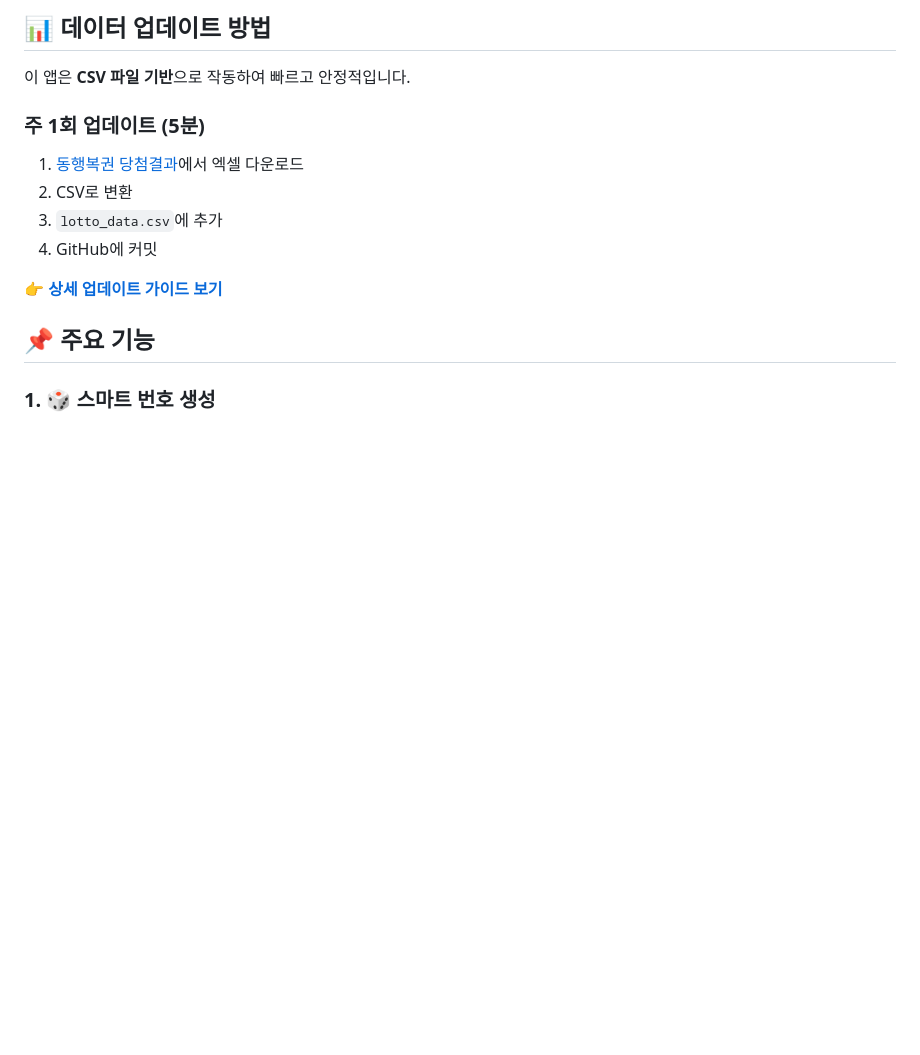
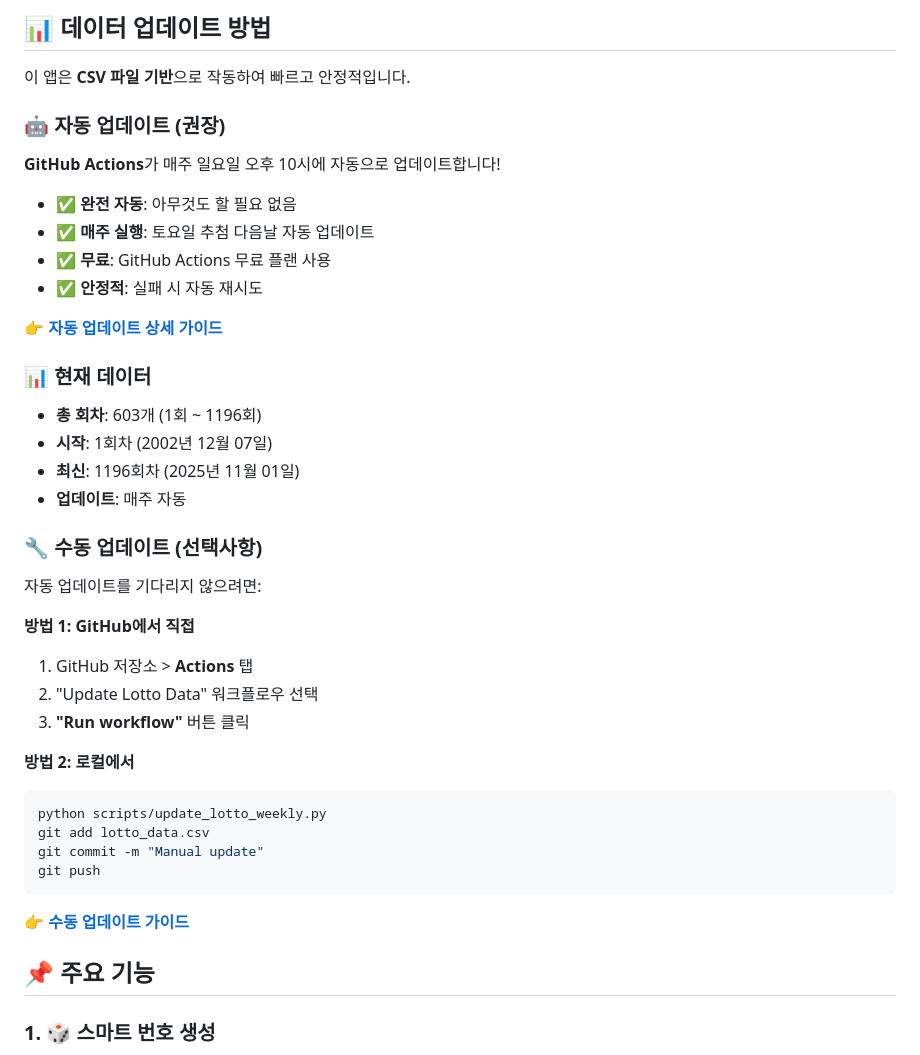
Before and after one commit to nagashino2014/Lotto, a Markdown page: README.md, the part around the change. GitHub-like rendering; blank space fills up the shorter version.

Commit message:
Update README with auto-update info

````diff
--- a/README.md
+++ b/README.md
@@ -27,14 +27,42 @@
 
 이 앱은 **CSV 파일 기반**으로 작동하여 빠르고 안정적입니다.
 
-### 주 1회 업데이트 (5분)
+### 🤖 자동 업데이트 (권장)
 
-1. [동행복권 당첨결과](https://dhlottery.co.kr/gameResult.do?method=byWin)에서 엑셀 다운로드
-2. CSV로 변환
-3. `lotto_data.csv`에 추가
-4. GitHub에 커밋
+**GitHub Actions**가 매주 일요일 오후 10시에 자동으로 업데이트합니다!
 
-👉 **[상세 업데이트 가이드 보기](CSV_UPDATE_GUIDE.md)**
+- ✅ **완전 자동**: 아무것도 할 필요 없음
+- ✅ **매주 실행**: 토요일 추첨 다음날 자동 업데이트
+- ✅ **무료**: GitHub Actions 무료 플랜 사용
+- ✅ **안정적**: 실패 시 자동 재시도
+
+👉 **[자동 업데이트 상세 가이드](GITHUB_ACTIONS_GUIDE.md)**
+
+### 📊 현재 데이터
+
+- **총 회차**: 603개 (1회 ~ 1196회)
+- **시작**: 1회차 (2002년 12월 07일)
+- **최신**: 1196회차 (2025년 11월 01일)
+- **업데이트**: 매주 자동
+
+### 🔧 수동 업데이트 (선택사항)
+
+자동 업데이트를 기다리지 않으려면:
+
+**방법 1: GitHub에서 직접**
+1. GitHub 저장소 > **Actions** 탭
+2. "Update Lotto Data" 워크플로우 선택
+3. **"Run workflow"** 버튼 클릭
+
+**방법 2: 로컬에서**
+```bash
+python scripts/update_lotto_weekly.py
+git add lotto_data.csv
+git commit -m "Manual update"
+git push
+```
+
+👉 **[수동 업데이트 가이드](CSV_UPDATE_GUIDE.md)**
 
 ## 📌 주요 기능
 
````
